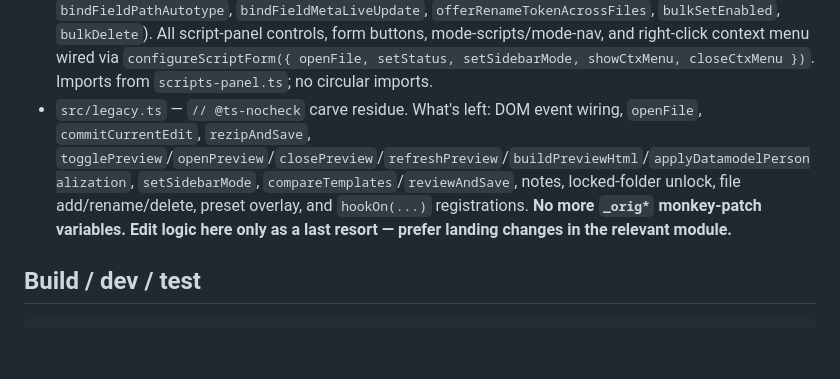
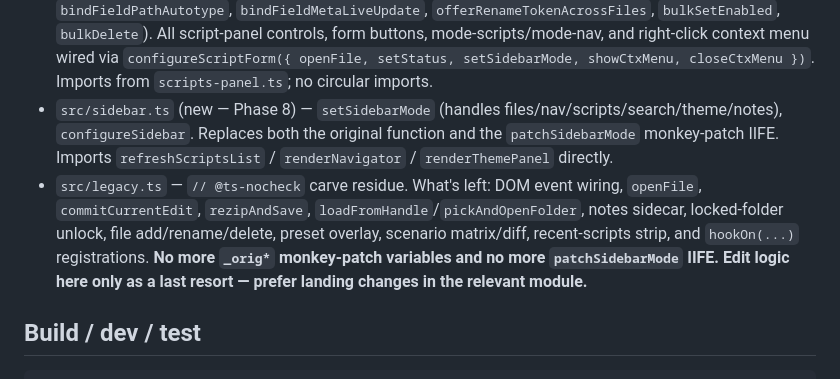
Before and after one commit to KyleLookingAround/magic-merge-editor, a Markdown page: Personal PlanetPress program/template-editor.handoff.md, the part around one of its changes. Drawn GitHub-style; blank space fills up the shorter version.

```diff
--- a/Personal PlanetPress program/template-editor.handoff.md
+++ b/Personal PlanetPress program/template-editor.handoff.md
@@ -48,7 +48,8 @@ The editor used to be a single ~7,394-line `template-editor.html`. It now lives
 - `src/scripts-panel.ts` — `parseScriptsFromXml`, `serializeScriptBack`, `buildNewScriptXml`, `stripCdataKeepingOffsets`, `parseDatamodelFields`, `dmTypeToFormType`, `SCRIPT_HOST_CANDIDATES`, `scriptsState` (Phase 5), `findDatamodelPath`, `isScriptFieldInvalid`, `countScriptUsages`, `refreshDatamodelFields`, `refreshScriptsList` (Phase 6 wave 1), and the full scripts-list UI (Phase 6 wave 2): `renderScriptsList`, `updateBulkBar`, `computeVisibleScripts`, `configureScriptsList`. `refreshScriptsList` emits `'afterReparseScripts'`; legacy.ts registers `hookOn('afterReparseScripts', renderScriptsList)` as the first handler. The recent-scripts injection is a second `hookOn('afterReparseScripts', ...)` handler that runs after the first. Typed: `ParsedScript`, `ScriptForm`, `DatamodelField`, `ScriptKind`. Note: literal `</script>` strings are escaped as `<\/script>` to survive Vite's HTML inlining.
 - `src/navigator.ts` (new — Phase 6 wave 2) — `parseNavigatorEntries`, `normalizeNavPath`, `renderNavigator`, `configureNavigator`. Reads `scriptsState.hostPath` (from `scripts-panel.ts`) to locate `index.xml`.
 - `src/script-form.ts` (new — Phase 7) — full script form UI and CRUD: `openScriptForm`, `closeScriptForm`, `applyScriptForm`, `toggleScriptEnabled`, `cloneScript`, `moveScript`, `createScript`, `deleteScript`, and all private helpers (`setSelectValue`, `ensureScriptSourceEditor`, `updateFieldMeta`, `updateUsagesPanel`, `bindFieldPathAutotype`, `bindFieldMetaLiveUpdate`, `offerRenameTokenAcrossFiles`, `bulkSetEnabled`, `bulkDelete`). All script-panel controls, form buttons, mode-scripts/mode-nav, and right-click context menu wired via `configureScriptForm({ openFile, setStatus, setSidebarMode, showCtxMenu, closeCtxMenu })`. Imports from `scripts-panel.ts`; no circular imports.
-- `src/legacy.ts` — `// @ts-nocheck` carve residue. What's left: DOM event wiring, `openFile`, `commitCurrentEdit`, `rezipAndSave`, `togglePreview`/`openPreview`/`closePreview`/`refreshPreview`/`buildPreviewHtml`/`applyDatamodelPersonalization`, `setSidebarMode`, `compareTemplates`/`reviewAndSave`, notes, locked-folder unlock, file add/rename/delete, preset overlay, and `hookOn(...)` registrations. **No more `_orig*` monkey-patch variables.** **Edit logic here only as a last resort — prefer landing changes in the relevant module.**
+- `src/sidebar.ts` (new — Phase 8) — `setSidebarMode` (handles files/nav/scripts/search/theme/notes), `configureSidebar`. Replaces both the original function and the `patchSidebarMode` monkey-patch IIFE. Imports `refreshScriptsList` / `renderNavigator` / `renderThemePanel` directly.
+- `src/legacy.ts` — `// @ts-nocheck` carve residue. What's left: DOM event wiring, `openFile`, `commitCurrentEdit`, `rezipAndSave`, `loadFromHandle`/`pickAndOpenFolder`, notes sidecar, locked-folder unlock, file add/rename/delete, preset overlay, scenario matrix/diff, recent-scripts strip, and `hookOn(...)` registrations. **No more `_orig*` monkey-patch variables and no more `patchSidebarMode` IIFE.** **Edit logic here only as a last resort — prefer landing changes in the relevant module.**
 
 ## Build / dev / test
 
```
Also changed, not shown: other parts of Personal PlanetPress program/template-editor.handoff.md (+15 -5 lines).
